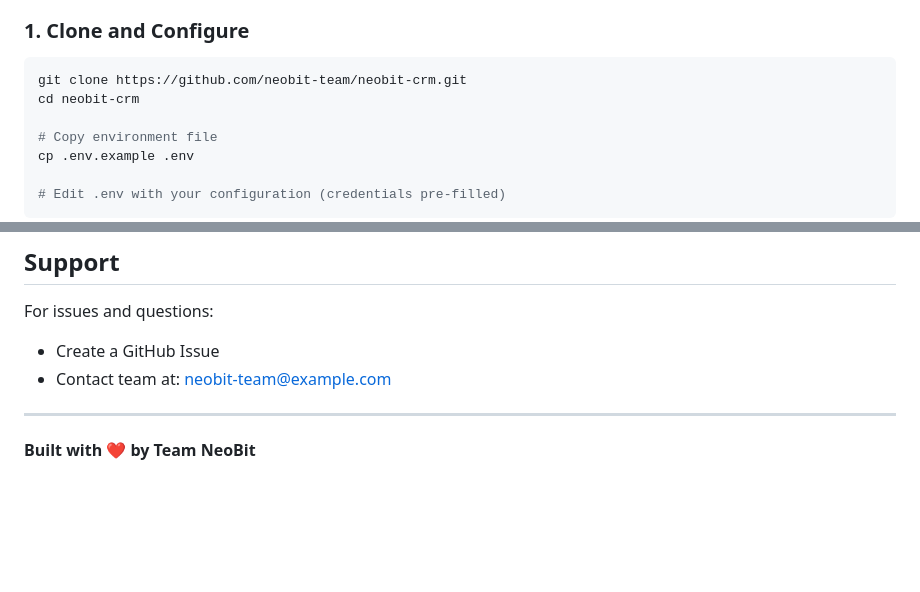
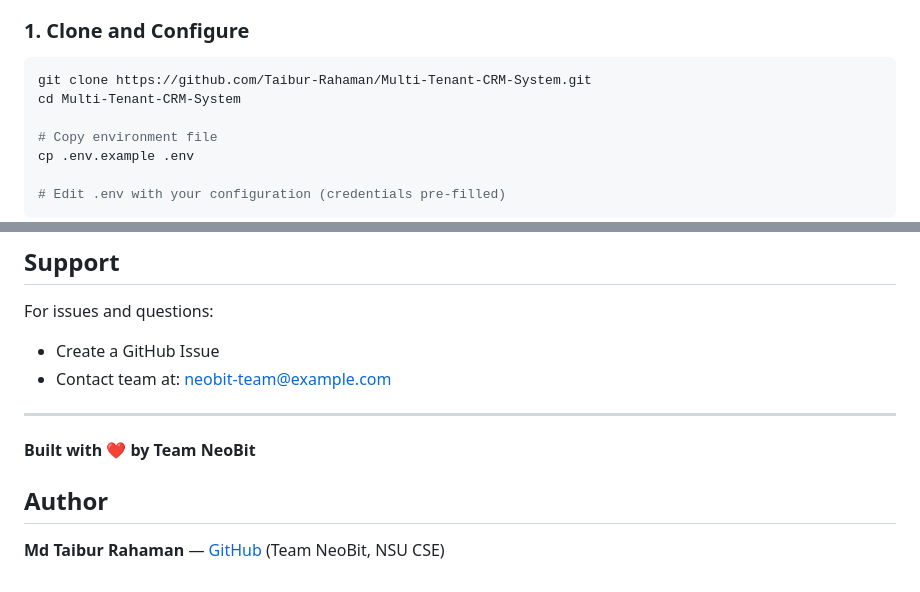
Before and after one commit to Taibur-Rahaman/Multi-Tenant-CRM-System, a Markdown page: README.md, 2 parts joined by grey strips. GitHub-like rendering; blank space fills up the shorter version.

Commit message:
docs: add proper README with project overview, setup, and author info
Co-authored-by: Cursor <cursoragent@cursor.com>

````diff
--- a/README.md
+++ b/README.md
@@ -156,8 +156,8 @@ CREATE POLICY tenant_isolation ON customers
 ### 1. Clone and Configure
 
 ```bash
-git clone https://github.com/neobit-team/neobit-crm.git
-cd neobit-crm
+git clone https://github.com/Taibur-Rahaman/Multi-Tenant-CRM-System.git
+cd Multi-Tenant-CRM-System
 
 # Copy environment file
 cp .env.example .env
@@ -416,3 +416,7 @@ For issues and questions:
 ---
 
 **Built with ❤️ by Team NeoBit**
+
+## Author
+
+**Md Taibur Rahaman** — [GitHub](https://github.com/Taibur-Rahaman) (Team NeoBit, NSU CSE)
````
